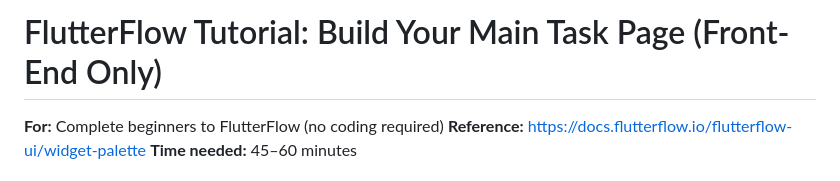
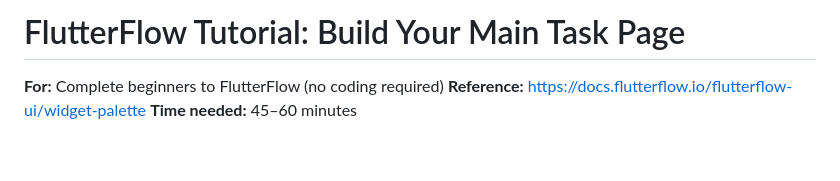
Before and after one commit to nurulaimanabdr/ApplicationDesign, a Markdown page: README.md, the part around the change. Drawn GitHub-style; blank space fills up the shorter version.

```diff
--- a/README.md
+++ b/README.md
@@ -1,4 +1,4 @@
-# FlutterFlow Tutorial: Build Your Main Task Page (Front-End Only)
+# FlutterFlow Tutorial: Build Your Main Task Page
 
 **For:** Complete beginners to FlutterFlow (no coding required)
 **Reference:** https://docs.flutterflow.io/flutterflow-ui/widget-palette
```
